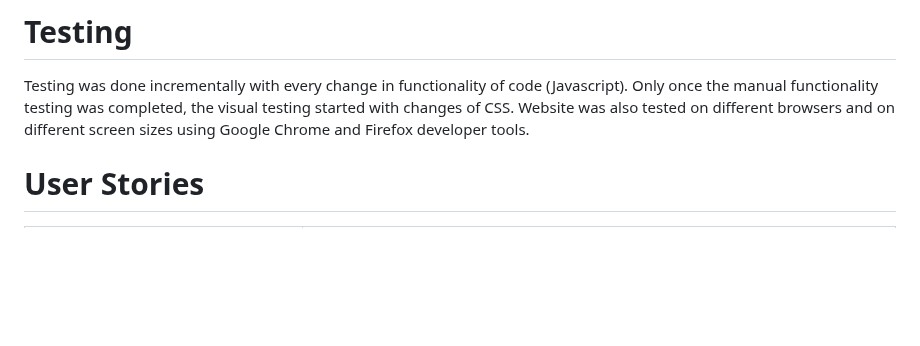
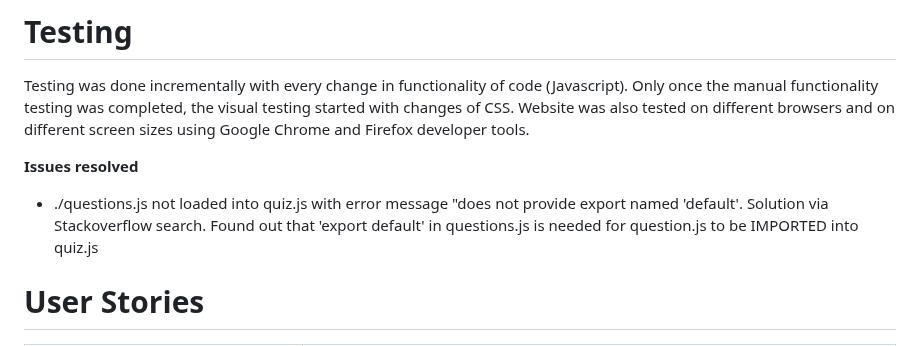
Before and after one commit to Werner-Staeblein/Project-2-modified-resubmit, a Markdown page: README.md, the part around the change. GitHub-like rendering; blank space fills up the shorter version.

Commit message:
add issue resolved in development process to README.md

```diff
--- a/README.md
+++ b/README.md
@@ -188,6 +188,11 @@ Results also provides option for user to start new quiz. This will take the user
 
 Testing was done incrementally with every change in functionality of code (Javascript). Only once the manual functionality testing was completed, the visual testing started with changes of CSS. Website was also tested on different browsers and on different screen sizes using Google Chrome and Firefox developer tools.
 
+**Issues resolved**
+
+- ./questions.js not loaded into quiz.js with error message "does not provide export named 'default'. Solution via Stackoverflow search. Found out that 'export default' in questions.js is needed for question.js to be IMPORTED into quiz.js
+
+
 # User Stories
 
 
```
